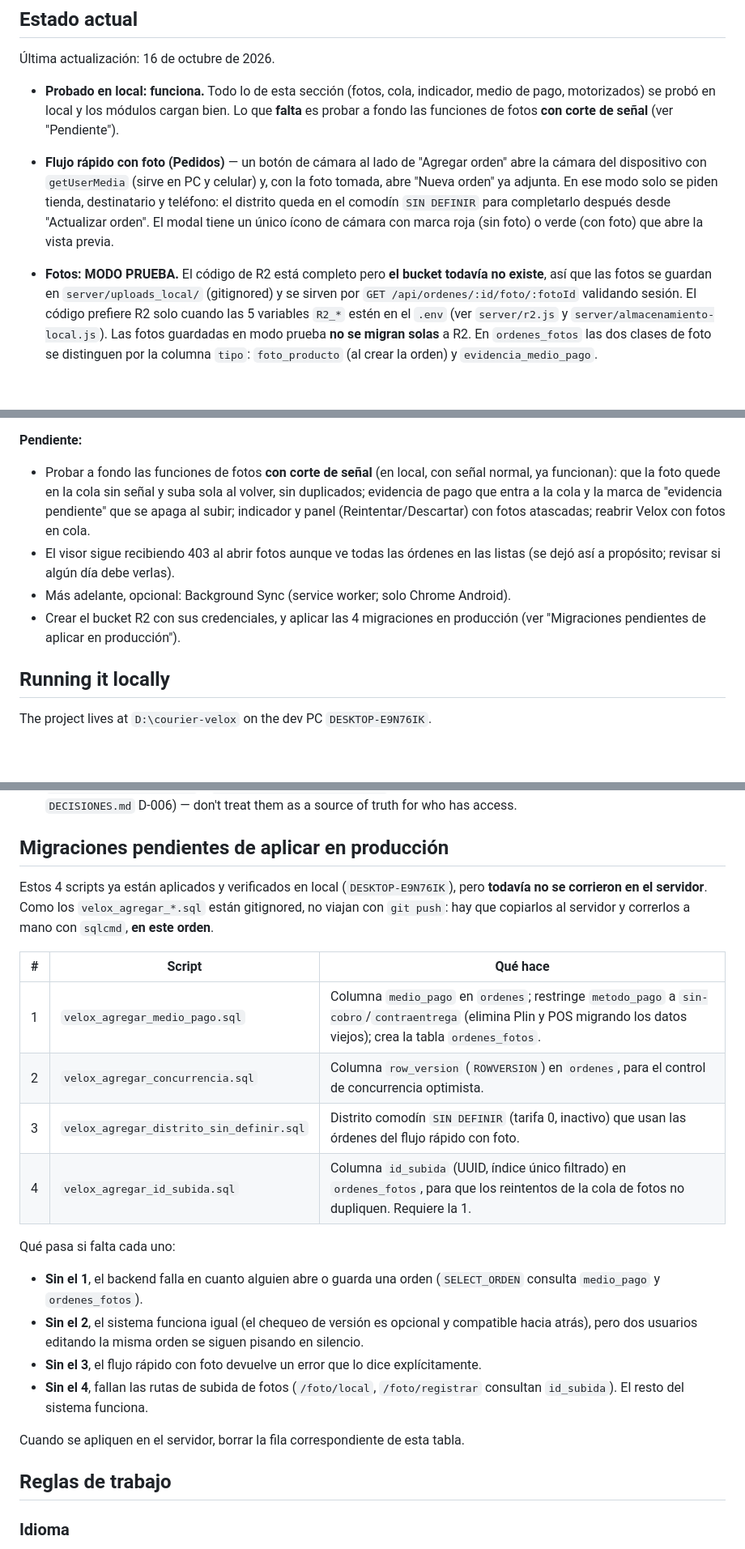
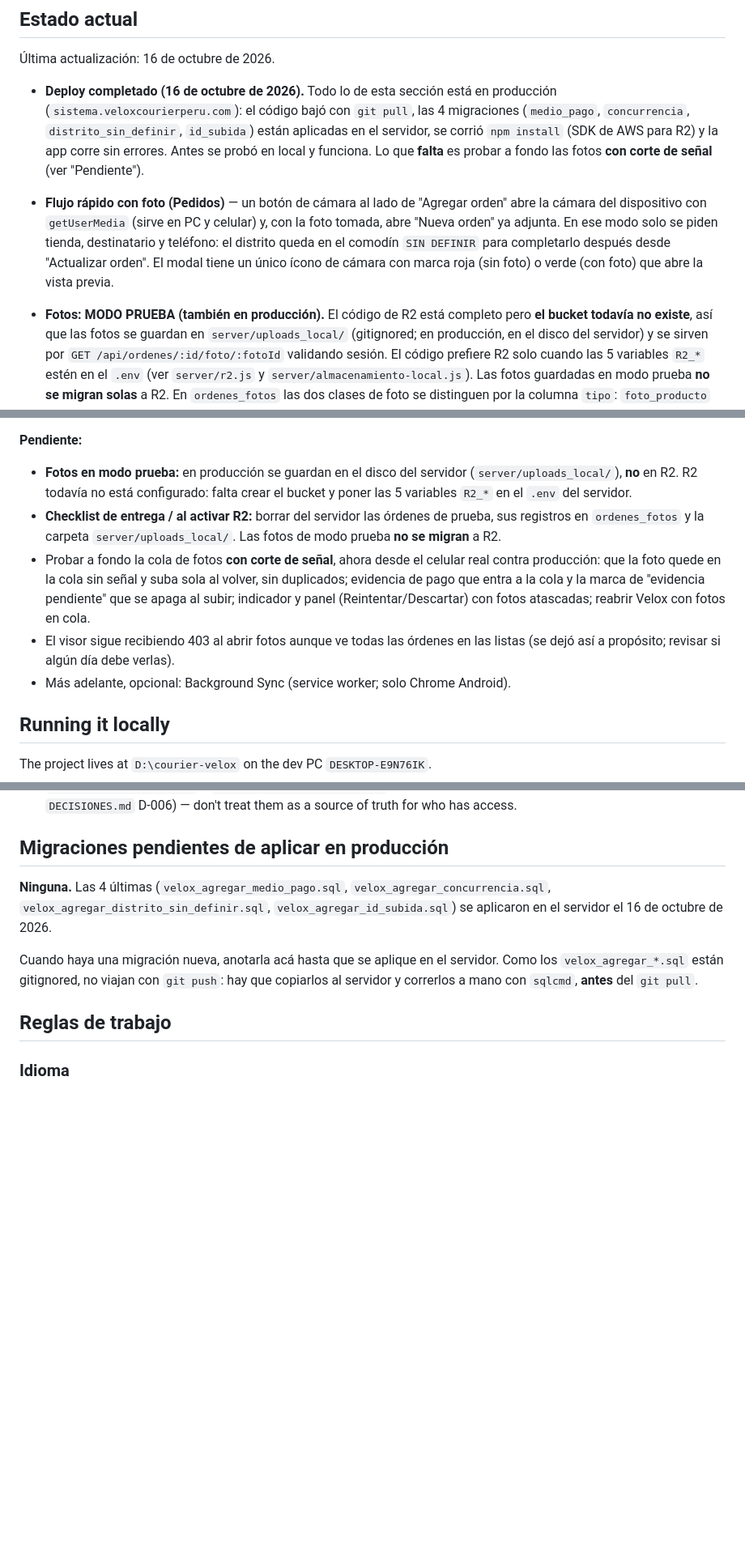
Before and after one commit to davidluquevillarruel-max/velox-courier, a Markdown page: CLAUDE.md, 3 parts joined by grey strips. Shown at 81% size. GitHub-like rendering; blank space fills up the shorter version.

Commit message:
docs: CLAUDE.md - deploy completado, migraciones aplicadas, fotos en modo prueba en produccion
Co-Authored-By: Claude Opus 5.5 <noreply@anthropic.com>

```diff
--- a/CLAUDE.md
+++ b/CLAUDE.md
@@ -12,9 +12,12 @@ Velox Courier — internal management system for a courier/delivery company in L
 
 Última actualización: 16 de octubre de 2026.
 
-- **Probado en local: funciona.** Todo lo de esta sección (fotos, cola, indicador, medio
-  de pago, motorizados) se probó en local y los módulos cargan bien. Lo que **falta** es
-  probar a fondo las funciones de fotos **con corte de señal** (ver "Pendiente").
+- **Deploy completado (16 de octubre de 2026).** Todo lo de esta sección está en
+  producción (`sistema.veloxcourierperu.com`): el código bajó con `git pull`, las 4
+  migraciones (`medio_pago`, `concurrencia`, `distrito_sin_definir`, `id_subida`) están
+  aplicadas en el servidor, se corrió `npm install` (SDK de AWS para R2) y la app corre sin
+  errores. Antes se probó en local y funciona. Lo que **falta** es probar a fondo las
+  fotos **con corte de señal** (ver "Pendiente").
 
 - **Flujo rápido con foto (Pedidos)** — un botón de cámara al lado de "Agregar orden"
   abre la cámara del dispositivo con `getUserMedia` (sirve en PC y celular) y, con la
@@ -22,8 +25,9 @@ Velox Courier — internal management system for a courier/delivery company in L
   destinatario y teléfono: el distrito queda en el comodín `SIN DEFINIR` para
   completarlo después desde "Actualizar orden". El modal tiene un único ícono de cámara
   con marca roja (sin foto) o verde (con foto) que abre la vista previa.
-- **Fotos: MODO PRUEBA.** El código de R2 está completo pero **el bucket todavía no
-  existe**, así que las fotos se guardan en `server/uploads_local/` (gitignored) y se
+- **Fotos: MODO PRUEBA (también en producción).** El código de R2 está completo pero **el
+  bucket todavía no existe**, así que las fotos se guardan en `server/uploads_local/`
+  (gitignored; en producción, en el disco del servidor) y se
   sirven por `GET /api/ordenes/:id/foto/:fotoId` validando sesión. El código prefiere R2
   solo cuando las 5 variables `R2_*` estén en el `.env` (ver `server/r2.js` y
   `server/almacenamiento-local.js`). Las fotos guardadas en modo prueba **no se migran
@@ -75,16 +79,20 @@ Velox Courier — internal management system for a courier/delivery company in L
   quien llama es motorizado), no solo visual.
 
 **Pendiente:**
-- Probar a fondo las funciones de fotos **con corte de señal** (en local, con señal normal,
-  ya funcionan): que la foto quede en la cola sin señal y suba sola al volver, sin
+- **Fotos en modo prueba:** en producción se guardan en el disco del servidor
+  (`server/uploads_local/`), **no** en R2. R2 todavía no está configurado: falta crear el
+  bucket y poner las 5 variables `R2_*` en el `.env` del servidor.
+- **Checklist de entrega / al activar R2:** borrar del servidor las órdenes de prueba, sus
+  registros en `ordenes_fotos` y la carpeta `server/uploads_local/`. Las fotos de modo
+  prueba **no se migran** a R2.
+- Probar a fondo la cola de fotos **con corte de señal**, ahora desde el celular real
+  contra producción: que la foto quede en la cola sin señal y suba sola al volver, sin
   duplicados; evidencia de pago que entra a la cola y la marca de "evidencia pendiente" que
   se apaga al subir; indicador y panel (Reintentar/Descartar) con fotos atascadas; reabrir
   Velox con fotos en cola.
 - El visor sigue recibiendo 403 al abrir fotos aunque ve todas las órdenes en las listas
   (se dejó así a propósito; revisar si algún día debe verlas).
 - Más adelante, opcional: Background Sync (service worker; solo Chrome Android).
-- Crear el bucket R2 con sus credenciales, y aplicar las 4 migraciones en producción (ver
-  "Migraciones pendientes de aplicar en producción").
 
 ## Running it locally
 
@@ -144,29 +152,13 @@ Roles: `admin`, `operador`, `visor`, `tienda`, `motorizado`. `GESTORES = ['admin
 
 ## Migraciones pendientes de aplicar en producción
 
-Estos 4 scripts ya están aplicados y verificados en local (`DESKTOP-E9N76IK`), pero
-**todavía no se corrieron en el servidor**. Como los `velox_agregar_*.sql` están
-gitignored, no viajan con `git push`: hay que copiarlos al servidor y correrlos a mano
-con `sqlcmd`, **en este orden**.
+**Ninguna.** Las 4 últimas (`velox_agregar_medio_pago.sql`,
+`velox_agregar_concurrencia.sql`, `velox_agregar_distrito_sin_definir.sql`,
+`velox_agregar_id_subida.sql`) se aplicaron en el servidor el 16 de octubre de 2026.
 
-| # | Script | Qué hace |
-| --- | --- | --- |
-| 1 | `velox_agregar_medio_pago.sql` | Columna `medio_pago` en `ordenes`; restringe `metodo_pago` a `sin-cobro`/`contraentrega` (elimina Plin y POS migrando los datos viejos); crea la tabla `ordenes_fotos`. |
-| 2 | `velox_agregar_concurrencia.sql` | Columna `row_version` (`ROWVERSION`) en `ordenes`, para el control de concurrencia optimista. |
-| 3 | `velox_agregar_distrito_sin_definir.sql` | Distrito comodín `SIN DEFINIR` (tarifa 0, inactivo) que usan las órdenes del flujo rápido con foto. |
-| 4 | `velox_agregar_id_subida.sql` | Columna `id_subida` (UUID, índice único filtrado) en `ordenes_fotos`, para que los reintentos de la cola de fotos no dupliquen. Requiere la 1. |
-
-Qué pasa si falta cada uno:
-
-- **Sin el 1**, el backend falla en cuanto alguien abre o guarda una orden (`SELECT_ORDEN`
-  consulta `medio_pago` y `ordenes_fotos`).
-- **Sin el 2**, el sistema funciona igual (el chequeo de versión es opcional y compatible
-  hacia atrás), pero dos usuarios editando la misma orden se siguen pisando en silencio.
-- **Sin el 3**, el flujo rápido con foto devuelve un error que lo dice explícitamente.
-- **Sin el 4**, fallan las rutas de subida de fotos (`/foto/local`, `/foto/registrar`
-  consultan `id_subida`). El resto del sistema funciona.
-
-Cuando se apliquen en el servidor, borrar la fila correspondiente de esta tabla.
+Cuando haya una migración nueva, anotarla acá hasta que se aplique en el servidor. Como los
+`velox_agregar_*.sql` están gitignored, no viajan con `git push`: hay que copiarlos al
+servidor y correrlos a mano con `sqlcmd`, **antes** del `git pull`.
 
 ## Reglas de trabajo
 
```
